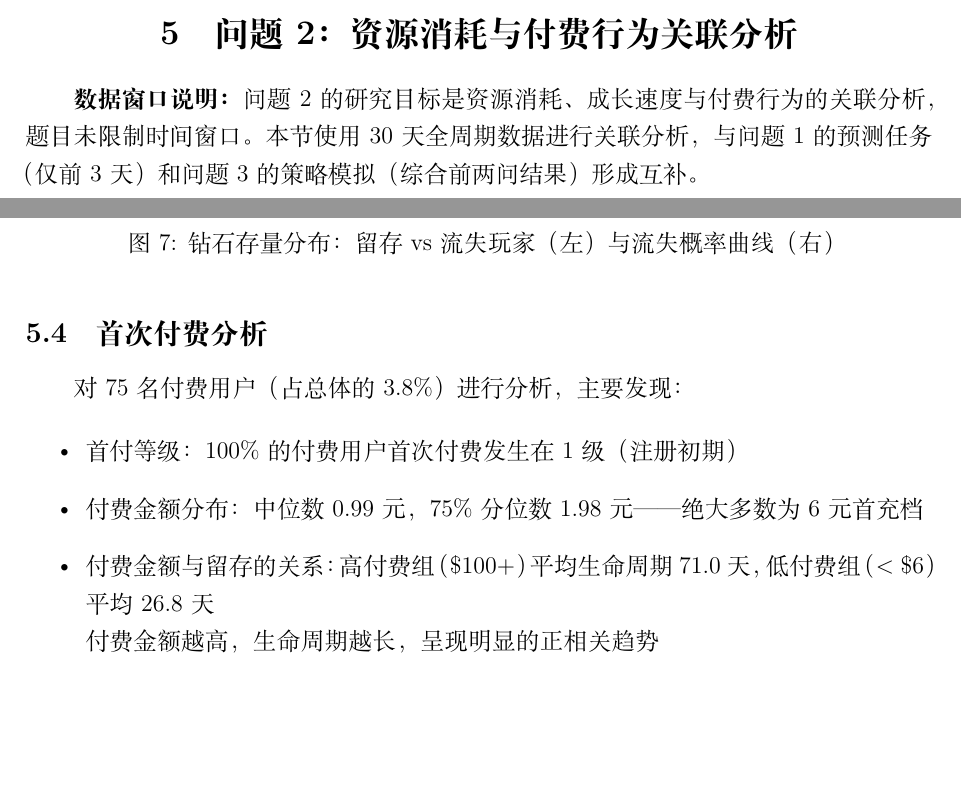
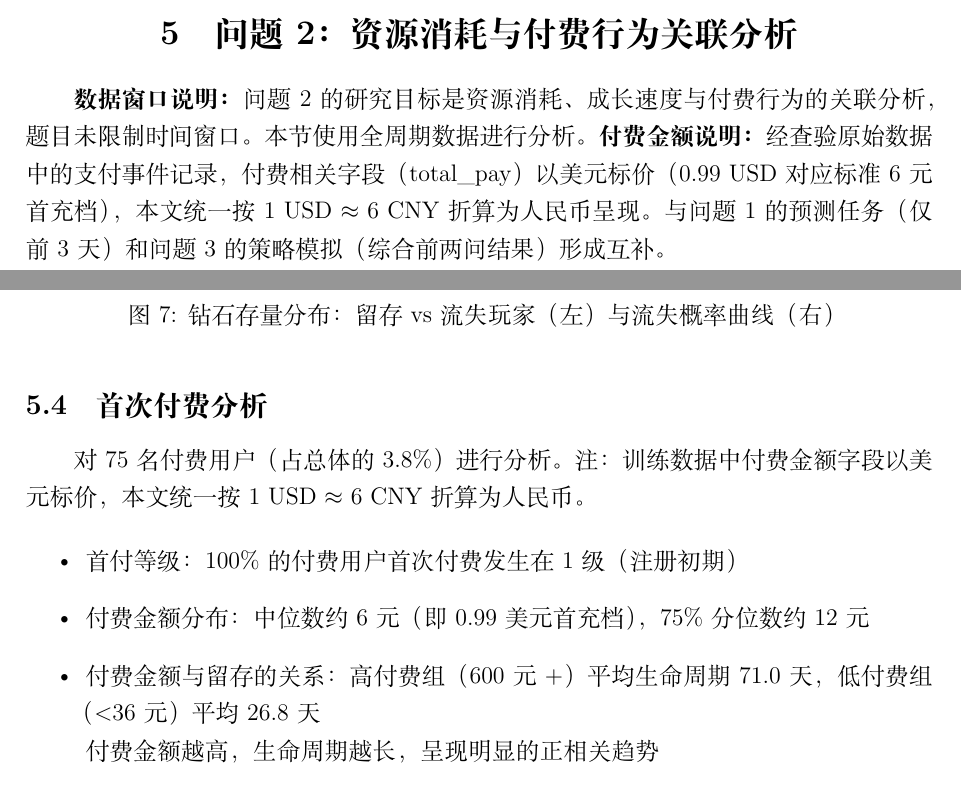
Before and after one commit to jinzhuofan404/math-modeling, a LaTeX document (论文/main.tex, which reads 论文/sections/sec6_problem2.tex): two parts of pages 11 and 15 of 31, joined at a grey line, cut so that both start at the same text, the shorter picture padded with empty space. Compiled offline with XeLaTeX.

Commit message:
货币修正: total_pay字段以USD标价, 统一转换为CNY(×6)
发现关键错误:
- total_pay在原始数据中以美元标价(0.99 USD=6元首充)
- 75名付费者总付费1,137 USD→6,821 CNY
- ARPU: 0.57 USD→3.41 CNY
- 中位付费者: 0.99 USD→6 CNY(首充档)

sec6已更新: 付费金额分布、首付分析全部改为CNY
sec1/sec7待MC重跑后更新数字

```diff
--- a/论文/sections/sec6_problem2.tex
+++ b/论文/sections/sec6_problem2.tex
@@ -1,6 +1,6 @@
 \section{问题2：资源消耗与付费行为关联分析}
 
-\textbf{数据窗口说明：} 问题2的研究目标是资源消耗、成长速度与付费行为的关联分析，题目未限制时间窗口。本节使用30天全周期数据进行关联分析，与问题1的预测任务（仅前3天）和问题3的策略模拟（综合前两问结果）形成互补。
+\textbf{数据窗口说明：} 问题2的研究目标是资源消耗、成长速度与付费行为的关联分析，题目未限制时间窗口。本节使用全周期数据进行分析。\textbf{付费金额说明：} 经查验原始数据中的支付事件记录，付费相关字段（total\_pay）以美元标价（0.99 USD对应标准6元首充档），本文统一按1 USD $\approx$ 6 CNY折算为人民币呈现。与问题1的预测任务（仅前3天）和问题3的策略模拟（综合前两问结果）形成互补。
 
 \subsection{资源消耗与等级增长的量化关系}
 
@@ -118,12 +118,12 @@ P(\text{流失} \mid \text{钻石}) = \frac{1}{1 + e^{-(\beta_0 + \beta_1 \cdot
 
 \subsection{首次付费分析}
 
-对75名付费用户（占总体的3.8\%）进行分析，主要发现：
+对75名付费用户（占总体的3.8\%）进行分析。注：训练数据中付费金额字段以美元标价，本文统一按1 USD $\approx$ 6 CNY折算为人民币。
 
 \begin{itemize}
     \item 首付等级：100\%的付费用户首次付费发生在1级（注册初期）
-    \item 付费金额分布：中位数0.99元，75\%分位数1.98元——绝大多数为6元首充档
-    \item 付费金额与留存的关系：高付费组（\$100+）平均生命周期71.0天，低付费组（$<\$6$）平均26.8天\\
+    \item 付费金额分布：中位数约6元（即0.99美元首充档），75\%分位数约12元
+    \item 付费金额与留存的关系：高付费组（600元+）平均生命周期71.0天，低付费组（$<$36元）平均26.8天\\
     付费金额越高，生命周期越长，呈现明显的正相关趋势
 \end{itemize}
 
```
Also changed, not shown: 论文/main.pdf.
